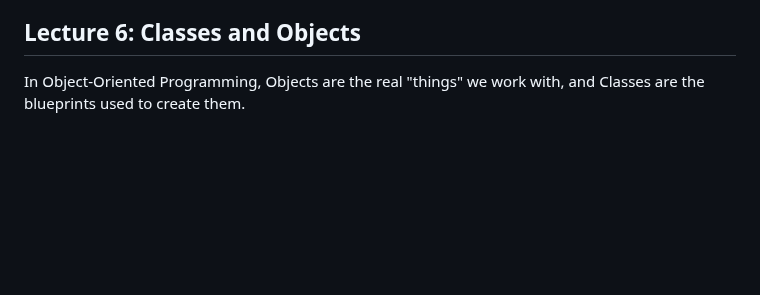
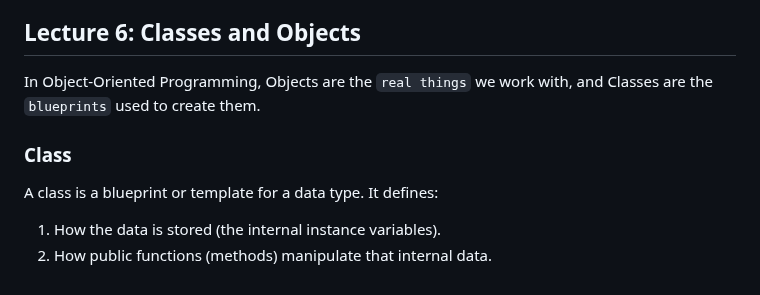
Before and after one commit to alokg-812/IIT-Madras, a Markdown page: Java/Week1/README.md, the part around the change. GitHub-like rendering; blank space fills up the shorter version.

Commit message:
classes and objects

```diff
--- a/Java/Week1/README.md
+++ b/Java/Week1/README.md
@@ -391,4 +391,10 @@ This example clarifies the difference between the two concepts:
     * In this specific case, the relationship is inverted: a **Deque is actually a subtype of both Stack and Queue** because it supports *all* of their operations and more.
 
 ## Lecture 6: Classes and Objects
-In Object-Oriented Programming, Objects are the real "things" we work with, and Classes are the blueprints used to create them.
+In Object-Oriented Programming, Objects are the `real things` we work with, and Classes are the `blueprints` used to create them.
+
+### Class
+
+A class is a blueprint or template for a data type. It defines:
+1. How the data is stored (the internal instance variables).
+2. How public functions (methods) manipulate that internal data.
```
